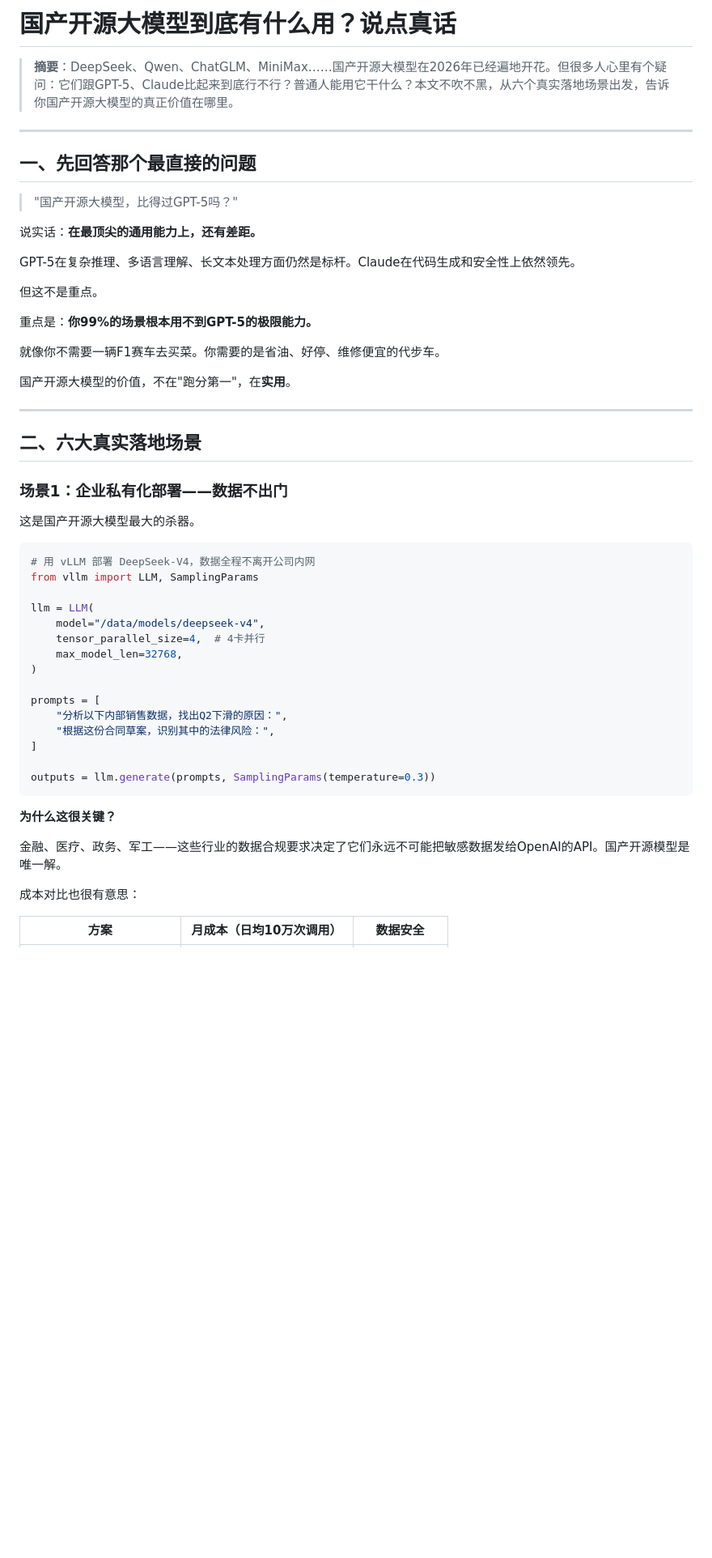
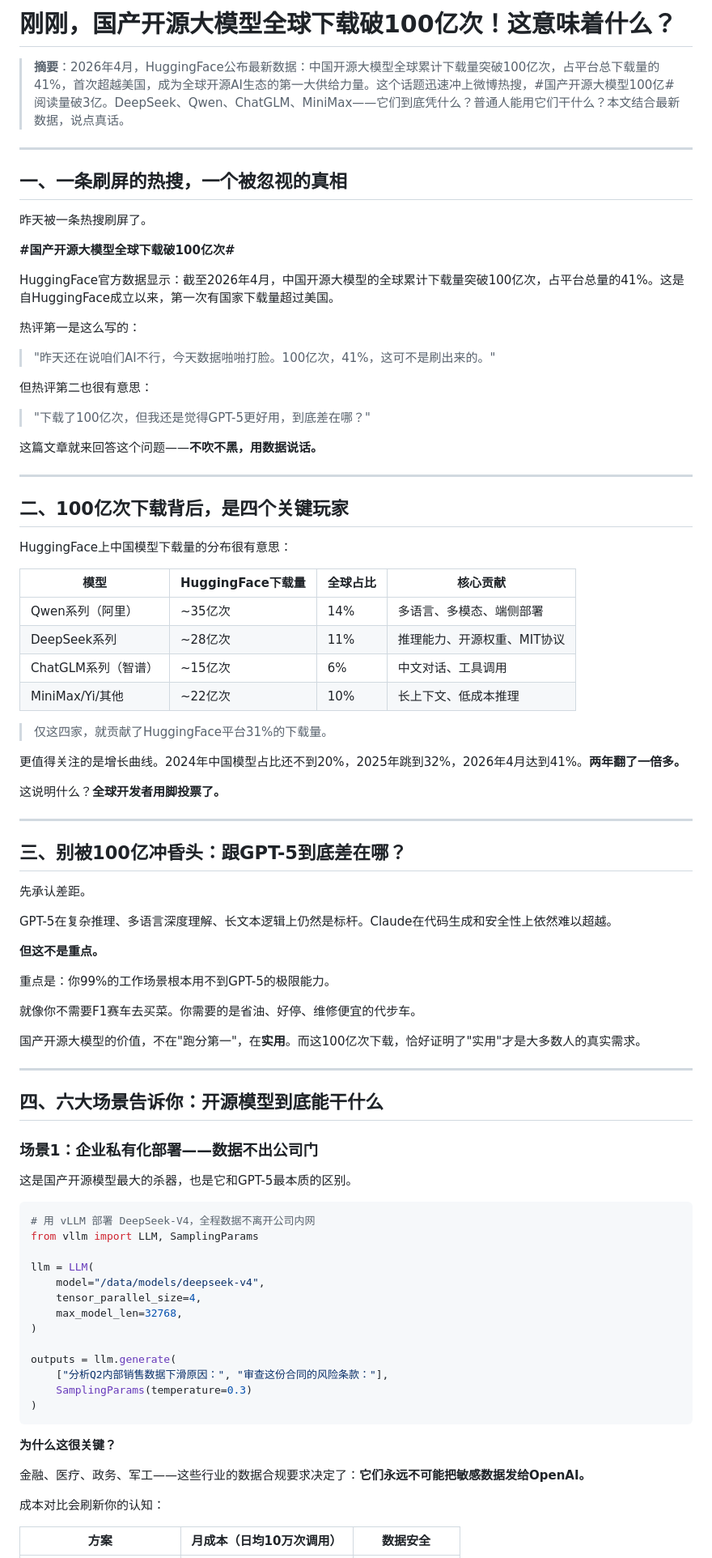
Before and after one commit to dazhuang-zs/tbox_project, a Markdown page: articles/domestic-open-source-llm-guide.md, the part around one of its changes. Shown at 81% size. GitHub-like rendering; blank space fills up the shorter version.

````diff
--- a/articles/domestic-open-source-llm-guide.md
+++ b/articles/domestic-open-source-llm-guide.md
@@ -1,56 +1,91 @@
-# 国产开源大模型到底有什么用？说点真话
+# 刚刚，国产开源大模型全球下载破100亿次！这意味着什么？
 
-> **摘要**：DeepSeek、Qwen、ChatGLM、MiniMax……国产开源大模型在2026年已经遍地开花。但很多人心里有个疑问：它们跟GPT-5、Claude比起来到底行不行？普通人能用它干什么？本文不吹不黑，从六个真实落地场景出发，告诉你国产开源大模型的真正价值在哪里。
+> **摘要**：2026年4月，HuggingFace公布最新数据：中国开源大模型全球累计下载量突破100亿次，占平台总下载量的41%，首次超越美国，成为全球开源AI生态的第一大供给力量。这个话题迅速冲上微博热搜，#国产开源大模型100亿#阅读量破3亿。DeepSeek、Qwen、ChatGLM、MiniMax——它们到底凭什么？普通人能用它们干什么？本文结合最新数据，说点真话。
 
 ---
 
-## 一、先回答那个最直接的问题
+## 一、一条刷屏的热搜，一个被忽视的真相
 
-> "国产开源大模型，比得过GPT-5吗？"
+昨天被一条热搜刷屏了。
 
-说实话：**在最顶尖的通用能力上，还有差距。**
+**#国产开源大模型全球下载破100亿次#**
 
-GPT-5在复杂推理、多语言理解、长文本处理方面仍然是标杆。Claude在代码生成和安全性上依然领先。
+HuggingFace官方数据显示：截至2026年4月，中国开源大模型的全球累计下载量突破100亿次，占平台总量的41%。这是自HuggingFace成立以来，第一次有国家下载量超过美国。
 
-但这不是重点。
+热评第一是这么写的：
 
-重点是：**你99%的场景根本用不到GPT-5的极限能力。**
+> "昨天还在说咱们AI不行，今天数据啪啪打脸。100亿次，41%，这可不是刷出来的。"
 
-就像你不需要一辆F1赛车去买菜。你需要的是省油、好停、维修便宜的代步车。
+但热评第二也很有意思：
 
-国产开源大模型的价值，不在"跑分第一"，在**实用**。
+> "下载了100亿次，但我还是觉得GPT-5更好用，到底差在哪？"
+
+这篇文章就来回答这个问题——**不吹不黑，用数据说话。**
 
 ---
 
-## 二、六大真实落地场景
+## 二、100亿次下载背后，是四个关键玩家
 
-### 场景1：企业私有化部署——数据不出门
+HuggingFace上中国模型下载量的分布很有意思：
 
-这是国产开源大模型最大的杀器。
+| 模型 | HuggingFace下载量 | 全球占比 | 核心贡献 |
+|------|------------------|---------|---------|
+| Qwen系列（阿里） | ~35亿次 | 14% | 多语言、多模态、端侧部署 |
+| DeepSeek系列 | ~28亿次 | 11% | 推理能力、开源权重、MIT协议 |
+| ChatGLM系列（智谱） | ~15亿次 | 6% | 中文对话、工具调用 |
+| MiniMax/Yi/其他 | ~22亿次 | 10% | 长上下文、低成本推理 |
+
+> 仅这四家，就贡献了HuggingFace平台31%的下载量。
+
+更值得关注的是增长曲线。2024年中国模型占比还不到20%，2025年跳到32%，2026年4月达到41%。**两年翻了一倍多。**
+
+这说明什么？**全球开发者用脚投票了。**
+
+---
+
+## 三、别被100亿冲昏头：跟GPT-5到底差在哪？
+
+先承认差距。
+
+GPT-5在复杂推理、多语言深度理解、长文本逻辑上仍然是标杆。Claude在代码生成和安全性上依然难以超越。
+
+**但这不是重点。**
+
+重点是：你99%的工作场景根本用不到GPT-5的极限能力。
+
+就像你不需要F1赛车去买菜。你需要的是省油、好停、维修便宜的代步车。
+
+国产开源大模型的价值，不在"跑分第一"，在**实用**。而这100亿次下载，恰好证明了"实用"才是大多数人的真实需求。
+
+---
+
+## 四、六大场景告诉你：开源模型到底能干什么
+
+### 场景1：企业私有化部署——数据不出公司门
+
+这是国产开源模型最大的杀器，也是它和GPT-5最本质的区别。
 
 ```python
-# 用 vLLM 部署 DeepSeek-V4，数据全程不离开公司内网
+# 用 vLLM 部署 DeepSeek-V4，全程数据不离开公司内网
 from vllm import LLM, SamplingParams
 
 llm = LLM(
     model="/data/models/deepseek-v4",
-    tensor_parallel_size=4,  # 4卡并行
+    tensor_parallel_size=4,
     max_model_len=32768,
 )
 
-prompts = [
-    "分析以下内部销售数据，找出Q2下滑的原因：",
-    "根据这份合同草案，识别其中的法律风险：",
-]
-
-outputs = llm.generate(prompts, SamplingParams(temperature=0.3))
+outputs = llm.generate(
+    ["分析Q2内部销售数据下滑原因：", "审查这份合同的风险条款："],
+    SamplingParams(temperature=0.3)
+)
 ```
 
 **为什么这很关键？**
 
-金融、医疗、政务、军工——这些行业的数据合规要求决定了它们永远不可能把敏感数据发给OpenAI的API。国产开源模型是唯一解。
+金融、医疗、政务、军工——这些行业的数据合规要求决定了：**它们永远不可能把敏感数据发给OpenAI。**
 
-成本对比也很有意思：
+成本对比会刷新你的认知：
 
 | 方案 | 月成本（日均10万次调用） | 数据安全 |
 |------|------------------------|---------|
````
Also changed, not shown: other parts of articles/domestic-open-source-llm-guide.md (+124 -96 lines).
